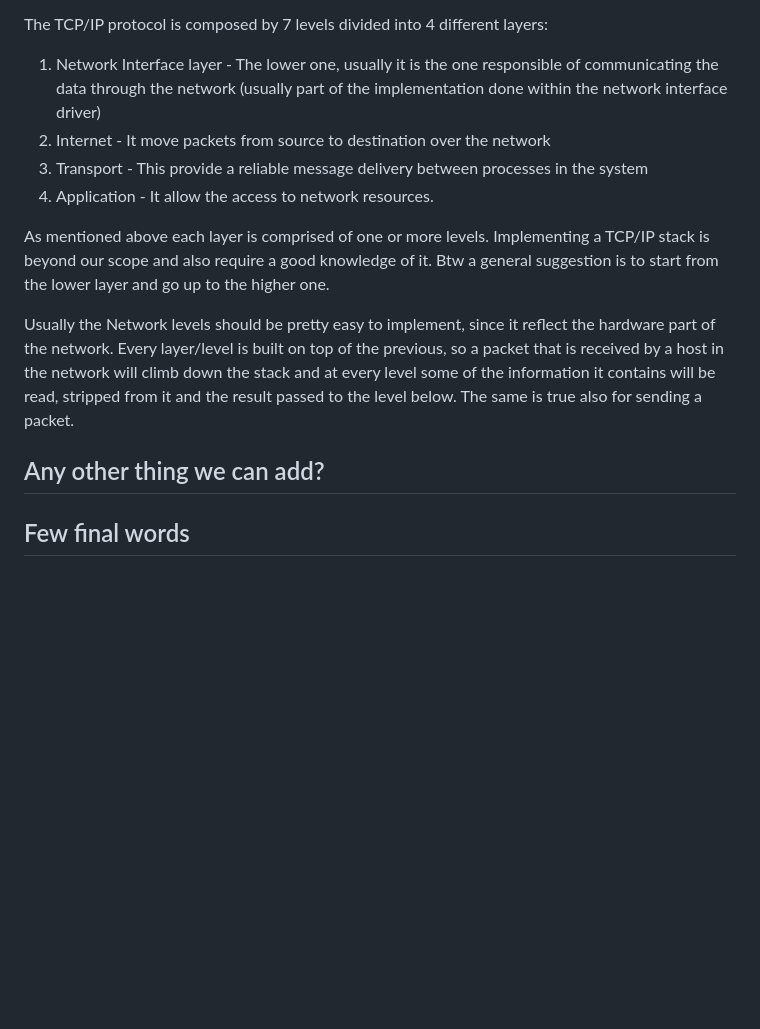
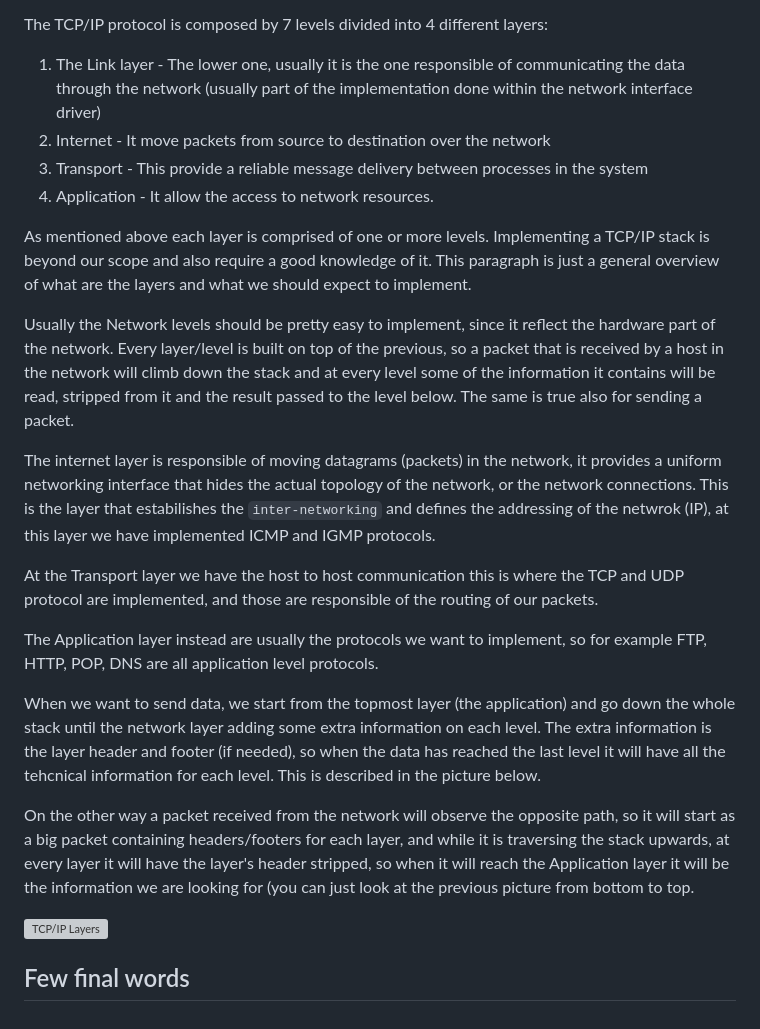
Before and after one commit to dreamportdev/Osdev-Notes, a Markdown page: 09_Going_Beyond/01_README.md, the part around the change. Rendered like a GitHub page; blank space fills up the shorter version; grey boxes are pictures that could not be loaded.

Commit message:
networking

```diff
--- a/09_Going_Beyond/01_README.md
+++ b/09_Going_Beyond/01_README.md
@@ -204,15 +204,26 @@ Once the driver is in place this means we are able to send and receive data thro
 
 The TCP/IP protocol is composed by 7 levels divided into 4 different layers:
 
-1. Network Interface layer - The lower one, usually it is the one responsible of communicating the data through the network (usually part of the implementation done within the network interface driver)
+1. The Link layer - The lower one, usually it is the one responsible of communicating the data through the network (usually part of the implementation done within the network interface driver)
 2. Internet - It move packets from source to destination over the network
 3. Transport - This provide a reliable message delivery between processes in the system
 4. Application -  It allow the access to network resources.
 
-As mentioned above each layer is comprised of one or more levels. Implementing a TCP/IP stack is beyond our scope and also require a good knowledge of it. Btw a general suggestion is to start from the lower layer and go up to the higher one.
+As mentioned above each layer is comprised of one or more levels. Implementing a TCP/IP stack is beyond our scope and also require a good knowledge of it. This paragraph is just a general overview of what are the layers and what we should expect to implement.
 
 Usually the Network levels should be pretty easy to implement, since it reflect the hardware part of the network. Every layer/level is built on top of the previous, so a packet that is received by a host in the network will climb down the stack and at every level some of the information it contains will be read, stripped from it and the result passed to the level below. The same is true also for sending a packet.
 
-## Any other thing we can add?
+The internet layer is responsible of moving datagrams (packets) in the network, it provides a uniform networking interface that hides the actual topology of the network, or the network connections. This is the layer that estabilishes the `inter-networking` and defines the addressing of the netwrok (IP), at this layer we have implemented ICMP and IGMP protocols.
+
+At the Transport layer we have the host to host communication this is where the TCP and UDP protocol are implemented, and those are responsible of the routing of our packets.
+
+The Application layer instead are usually the protocols we want to implement, so for example FTP, HTTP, POP, DNS are all application level protocols.
+
+When we want to send data, we start from the topmost layer (the application) and go down the whole stack until the network layer adding some extra information on each level. The extra information is the layer header and footer (if needed), so when the data has reached the last level it will have all the tehcnical information for each level. This is described in the picture below.
+
+On the other way a packet received from the network will observe the opposite path, so it will start as a big packet containing headers/footers for each layer, and while it is traversing the stack upwards, at every layer it will have the layer's header stripped, so when it will reach the Application layer it will be the information we are looking for (you can just look  at the previous picture from bottom to top.
+
+![TCP/IP Layers](/Images/tcpip.png)
+
 
 ## Few final words
```
